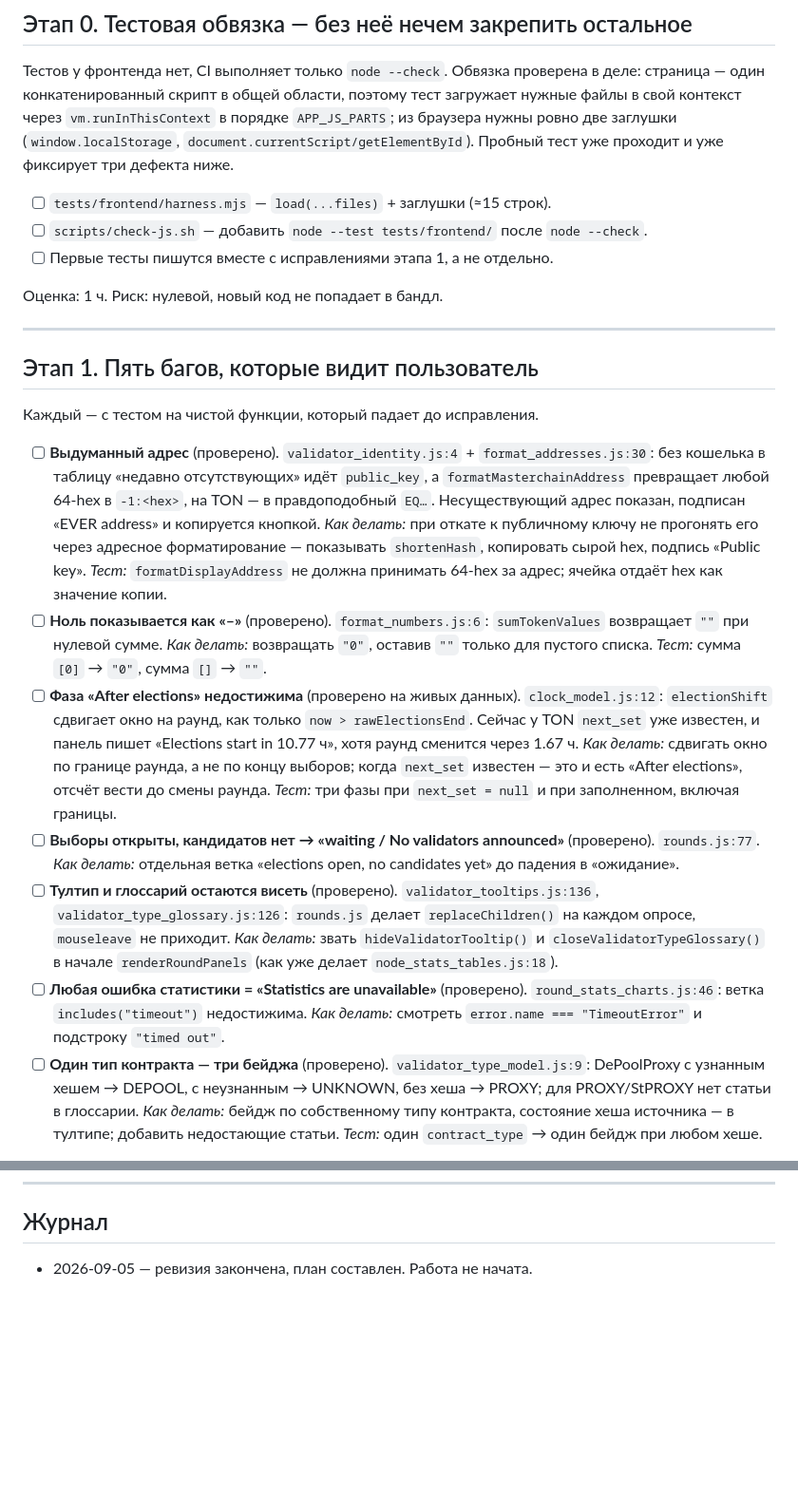
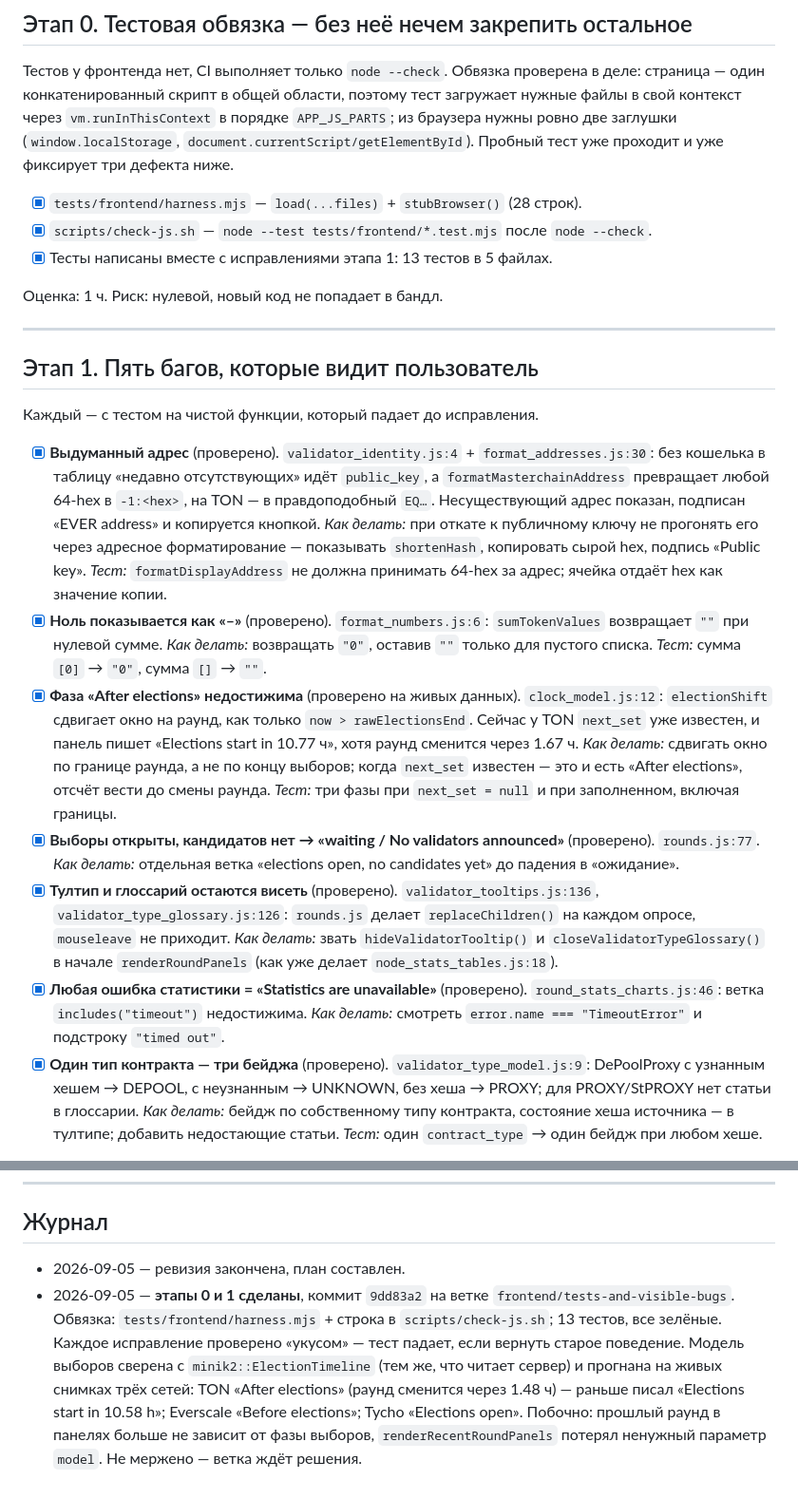
Before and after one commit to jouliene/validatorclock, a Markdown page: docs/frontend-plan.md, 2 parts joined by grey strips. Shown at 95% size. Drawn GitHub-style; blank space fills up the shorter version.

Commit message:
Plan: stages 0 and 1 done
Co-Authored-By: Claude Opus 5 (1M context) <noreply@anthropic.com>
Claude-Session: https://claude.ai/code/session_01WPQFa8oUNtNpPFrWPn7LsU

```diff
--- a/docs/frontend-plan.md
+++ b/docs/frontend-plan.md
@@ -16,9 +16,9 @@
 `vm.runInThisContext` в порядке `APP_JS_PARTS`; из браузера нужны ровно две заглушки (`window.localStorage`,
 `document.currentScript/getElementById`). Пробный тест уже проходит и уже фиксирует три дефекта ниже.
 
-- [ ] `tests/frontend/harness.mjs` — `load(...files)` + заглушки (≈15 строк).
-- [ ] `scripts/check-js.sh` — добавить `node --test tests/frontend/` после `node --check`.
-- [ ] Первые тесты пишутся вместе с исправлениями этапа 1, а не отдельно.
+- [x] `tests/frontend/harness.mjs` — `load(...files)` + `stubBrowser()` (28 строк).
+- [x] `scripts/check-js.sh` — `node --test tests/frontend/*.test.mjs` после `node --check`.
+- [x] Тесты написаны вместе с исправлениями этапа 1: 13 тестов в 5 файлах.
 
 Оценка: 1 ч. Риск: нулевой, новый код не попадает в бандл.
 
@@ -28,32 +28,32 @@
 
 Каждый — с тестом на чистой функции, который падает до исправления.
 
-- [ ] **Выдуманный адрес** (проверено). `validator_identity.js:4` + `format_addresses.js:30`: без кошелька
+- [x] **Выдуманный адрес** (проверено). `validator_identity.js:4` + `format_addresses.js:30`: без кошелька
       в таблицу «недавно отсутствующих» идёт `public_key`, а `formatMasterchainAddress` превращает любой
       64-hex в `-1:<hex>`, на TON — в правдоподобный `EQ…`. Несуществующий адрес показан, подписан
       «EVER address» и копируется кнопкой.
       *Как делать:* при откате к публичному ключу не прогонять его через адресное форматирование —
       показывать `shortenHash`, копировать сырой hex, подпись «Public key».
       *Тест:* `formatDisplayAddress` не должна принимать 64-hex за адрес; ячейка отдаёт hex как значение копии.
-- [ ] **Ноль показывается как «–»** (проверено). `format_numbers.js:6`: `sumTokenValues` возвращает `""`
+- [x] **Ноль показывается как «–»** (проверено). `format_numbers.js:6`: `sumTokenValues` возвращает `""`
       при нулевой сумме. *Как делать:* возвращать `"0"`, оставив `""` только для пустого списка.
       *Тест:* сумма `[0]` → `"0"`, сумма `[]` → `""`.
-- [ ] **Фаза «After elections» недостижима** (проверено на живых данных). `clock_model.js:12`: `electionShift`
+- [x] **Фаза «After elections» недостижима** (проверено на живых данных). `clock_model.js:12`: `electionShift`
       сдвигает окно на раунд, как только `now > rawElectionsEnd`. Сейчас у TON `next_set` уже известен, и
       панель пишет «Elections start in 10.77 ч», хотя раунд сменится через 1.67 ч.
       *Как делать:* сдвигать окно по границе раунда, а не по концу выборов; когда `next_set` известен —
       это и есть «After elections», отсчёт вести до смены раунда.
       *Тест:* три фазы при `next_set = null` и при заполненном, включая границы.
-- [ ] **Выборы открыты, кандидатов нет → «waiting / No validators announced»** (проверено). `rounds.js:77`.
+- [x] **Выборы открыты, кандидатов нет → «waiting / No validators announced»** (проверено). `rounds.js:77`.
       *Как делать:* отдельная ветка «elections open, no candidates yet» до падения в «ожидание».
-- [ ] **Тултип и глоссарий остаются висеть** (проверено). `validator_tooltips.js:136`,
+- [x] **Тултип и глоссарий остаются висеть** (проверено). `validator_tooltips.js:136`,
       `validator_type_glossary.js:126`: `rounds.js` делает `replaceChildren()` на каждом опросе,
       `mouseleave` не приходит. *Как делать:* звать `hideValidatorTooltip()` и `closeValidatorTypeGlossary()`
       в начале `renderRoundPanels` (как уже делает `node_stats_tables.js:18`).
-- [ ] **Любая ошибка статистики = «Statistics are unavailable»** (проверено). `round_stats_charts.js:46`:
+- [x] **Любая ошибка статистики = «Statistics are unavailable»** (проверено). `round_stats_charts.js:46`:
       ветка `includes("timeout")` недостижима. *Как делать:* смотреть `error.name === "TimeoutError"` и
       подстроку `"timed out"`.
-- [ ] **Один тип контракта — три бейджа** (проверено). `validator_type_model.js:9`: DePoolProxy с узнанным
+- [x] **Один тип контракта — три бейджа** (проверено). `validator_type_model.js:9`: DePoolProxy с узнанным
       хешем → DEPOOL, с неузнанным → UNKNOWN, без хеша → PROXY; для PROXY/StPROXY нет статьи в глоссарии.
       *Как делать:* бейдж по собственному типу контракта, состояние хеша источника — в тултипе;
       добавить недостающие статьи. *Тест:* один `contract_type` → один бейдж при любом хеше.
@@ -186,4 +186,13 @@
 
 ## Журнал
 
-- 2026-09-05 — ревизия закончена, план составлен. Работа не начата.
+- 2026-09-05 — ревизия закончена, план составлен.
+- 2026-09-05 — **этапы 0 и 1 сделаны**, коммит `9dd83a2` на ветке `frontend/tests-and-visible-bugs`.
+  Обвязка: `tests/frontend/harness.mjs` + строка в `scripts/check-js.sh`; 13 тестов, все зелёные.
+  Каждое исправление проверено «укусом» — тест падает, если вернуть старое поведение.
+  Модель выборов сверена с `minik2::ElectionTimeline` (тем же, что читает сервер) и прогнана на
+  живых снимках трёх сетей: TON «After elections» (раунд сменится через 1.48 ч) — раньше писал
+  «Elections start in 10.58 h»; Everscale «Before elections»; Tycho «Elections open». Побочно:
+  прошлый раунд в панелях больше не зависит от фазы выборов, `renderRecentRoundPanels` потерял
+  ненужный параметр `model`.
+  Не мержено — ветка ждёт решения.
```
